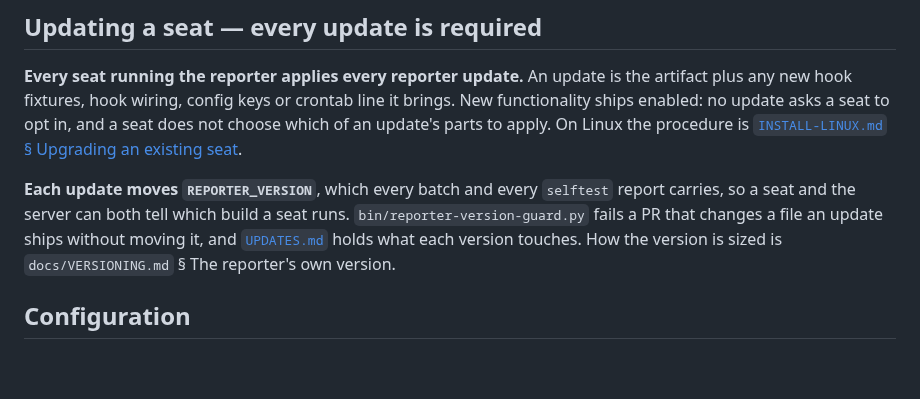
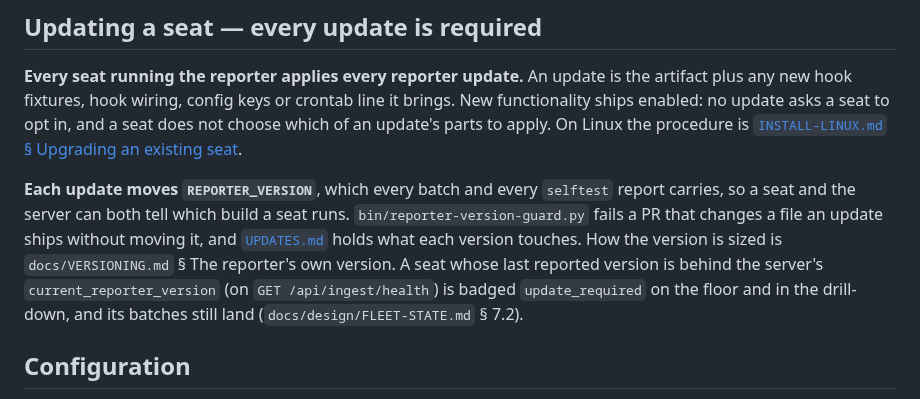
Before and after one commit to PupFuzz/mezzanine, a Markdown page: fleet-reporter/README.md, the part around the change. Rendered like a GitHub page; blank space fills up the shorter version.

Commit message:
card#11818 [no-close]: D1 — the reporter README says what a seat behind the server's build looks like
A seat whose last reported version is behind the server's current_reporter_version is badged update_required on the floor and in the drill-down, and its batches still land.

```diff
--- a/fleet-reporter/README.md
+++ b/fleet-reporter/README.md
@@ -47,7 +47,10 @@ procedure is [`INSTALL-LINUX.md` § Upgrading an existing seat](INSTALL-LINUX.md
 **Each update moves `REPORTER_VERSION`**, which every batch and every `selftest` report carries, so a seat
 and the server can both tell which build a seat runs. `bin/reporter-version-guard.py` fails a PR that
 changes a file an update ships without moving it, and [`UPDATES.md`](UPDATES.md) holds what each version
-touches. How the version is sized is `docs/VERSIONING.md` § The reporter's own version.
+touches. How the version is sized is `docs/VERSIONING.md` § The reporter's own version. A seat whose last
+reported version is behind the server's `current_reporter_version` (on `GET /api/ingest/health`) is badged
+`update_required` on the floor and in the drill-down, and its batches still land
+(`docs/design/FLEET-STATE.md` § 7.2).
 
 ## Configuration
 
```
